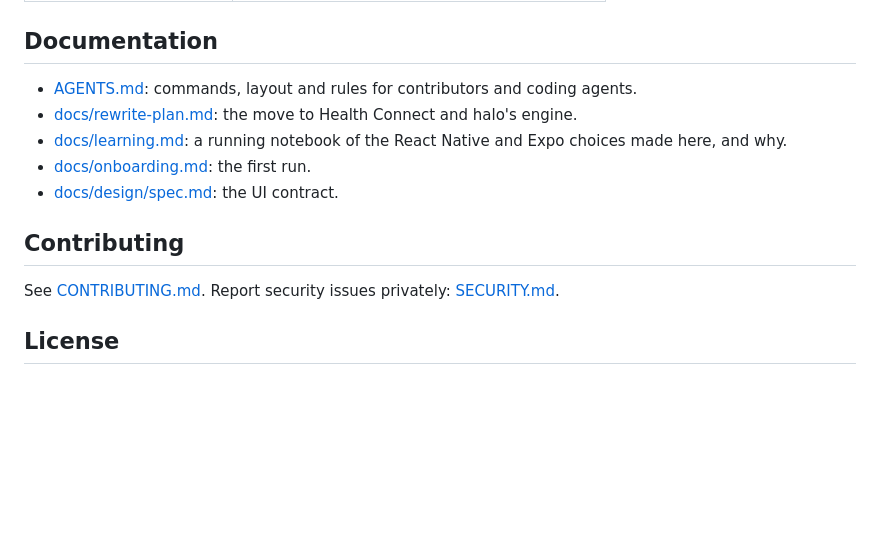
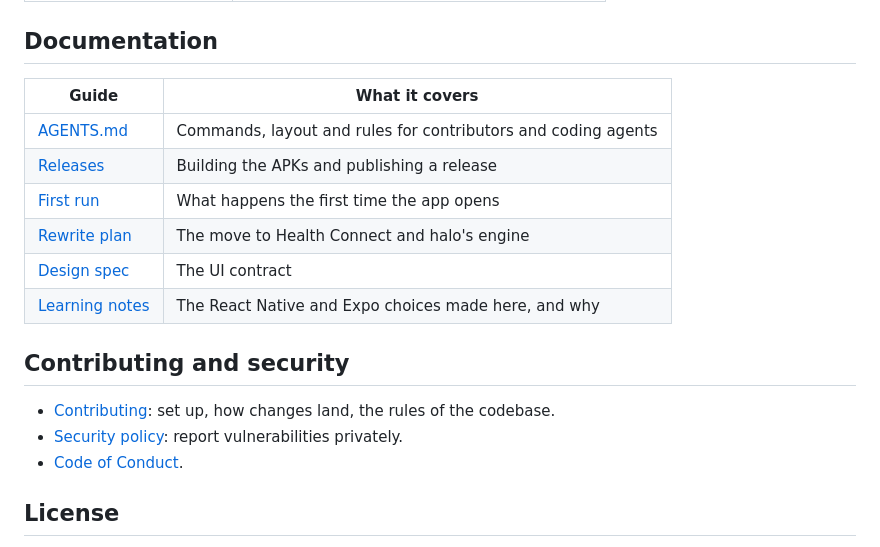
Before and after one commit to Gwadaboy75/pulse-mobile, a Markdown page: README.md, the part around one of its changes. Rendered like a GitHub page; blank space fills up the shorter version.

```diff
--- a/README.md
+++ b/README.md
@@ -66,15 +88,20 @@ On the phone, make sure the Google Health app shares its data with Health Connec
 
 ## Documentation
 
-- [AGENTS.md](AGENTS.md): commands, layout and rules for contributors and coding agents.
-- [docs/rewrite-plan.md](docs/rewrite-plan.md): the move to Health Connect and halo's engine.
-- [docs/learning.md](docs/learning.md): a running notebook of the React Native and Expo choices made here, and why.
-- [docs/onboarding.md](docs/onboarding.md): the first run.
-- [docs/design/spec.md](docs/design/spec.md): the UI contract.
+| Guide | What it covers |
+|---|---|
+| [AGENTS.md](AGENTS.md) | Commands, layout and rules for contributors and coding agents |
+| [Releases](docs/releases.md) | Building the APKs and publishing a release |
+| [First run](docs/onboarding.md) | What happens the first time the app opens |
+| [Rewrite plan](docs/rewrite-plan.md) | The move to Health Connect and halo's engine |
+| [Design spec](docs/design/spec.md) | The UI contract |
+| [Learning notes](docs/learning.md) | The React Native and Expo choices made here, and why |
 
-## Contributing
+## Contributing and security
 
-See [CONTRIBUTING.md](CONTRIBUTING.md). Report security issues privately: [SECURITY.md](SECURITY.md).
+- [Contributing](CONTRIBUTING.md): set up, how changes land, the rules of the codebase.
+- [Security policy](SECURITY.md): report vulnerabilities privately.
+- [Code of Conduct](CODE_OF_CONDUCT.md).
 
 ## License
 
```
Also changed, not shown: other parts of README.md (+48 -26 lines).
